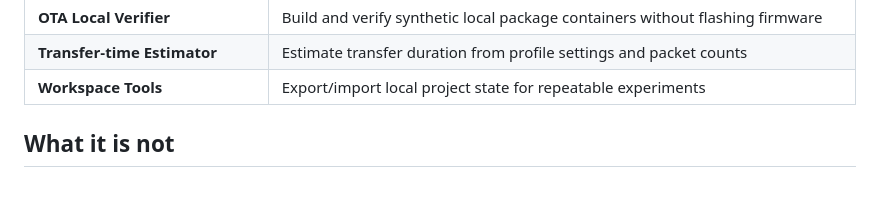
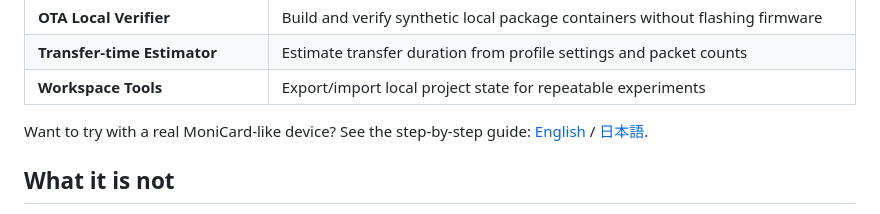
Before and after one commit to Azsoft-jp/MCard-StarterKit, a Markdown page: README.md, the part around the change. GitHub-like rendering; blank space fills up the shorter version.

Commit message:
Link MoniCard HowTo from README "What can it do?" section
Co-Authored-By: Claude Sonnet 4.6 <noreply@anthropic.com>

```diff
--- a/README.md
+++ b/README.md
@@ -70,6 +70,8 @@ flowchart LR
 | **OTA Local Verifier** | Build and verify synthetic local package containers without flashing firmware |
 | **Transfer-time Estimator** | Estimate transfer duration from profile settings and packet counts |
 | **Workspace Tools** | Export/import local project state for repeatable experiments |
+
+Want to try with a real MoniCard-like device? See the step-by-step guide: [English](docs/MONICARD_HOWTO.md) / [日本語](docs-ja/MONICARD_HOWTO.md).
 
 ## What it is not
 
```
